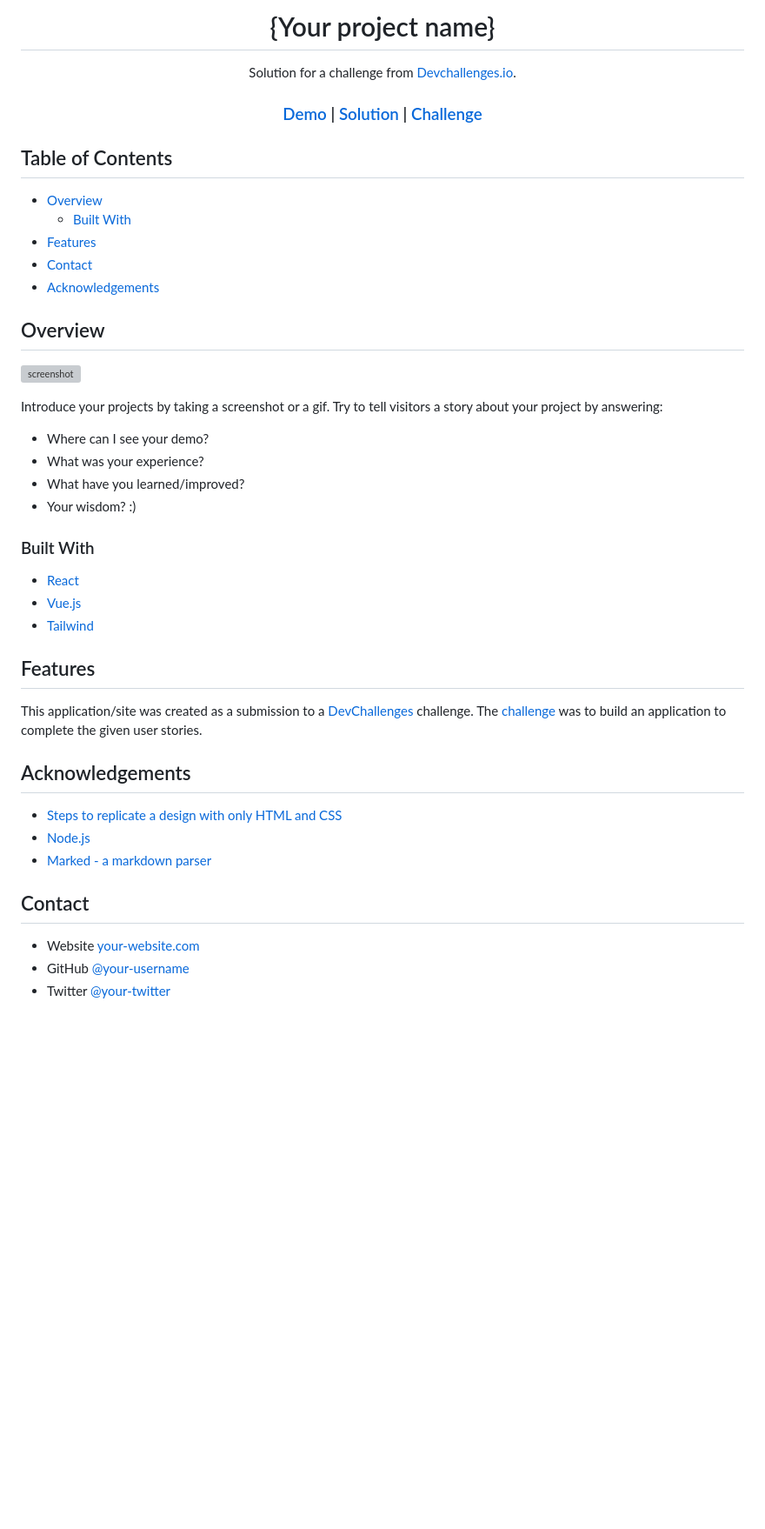
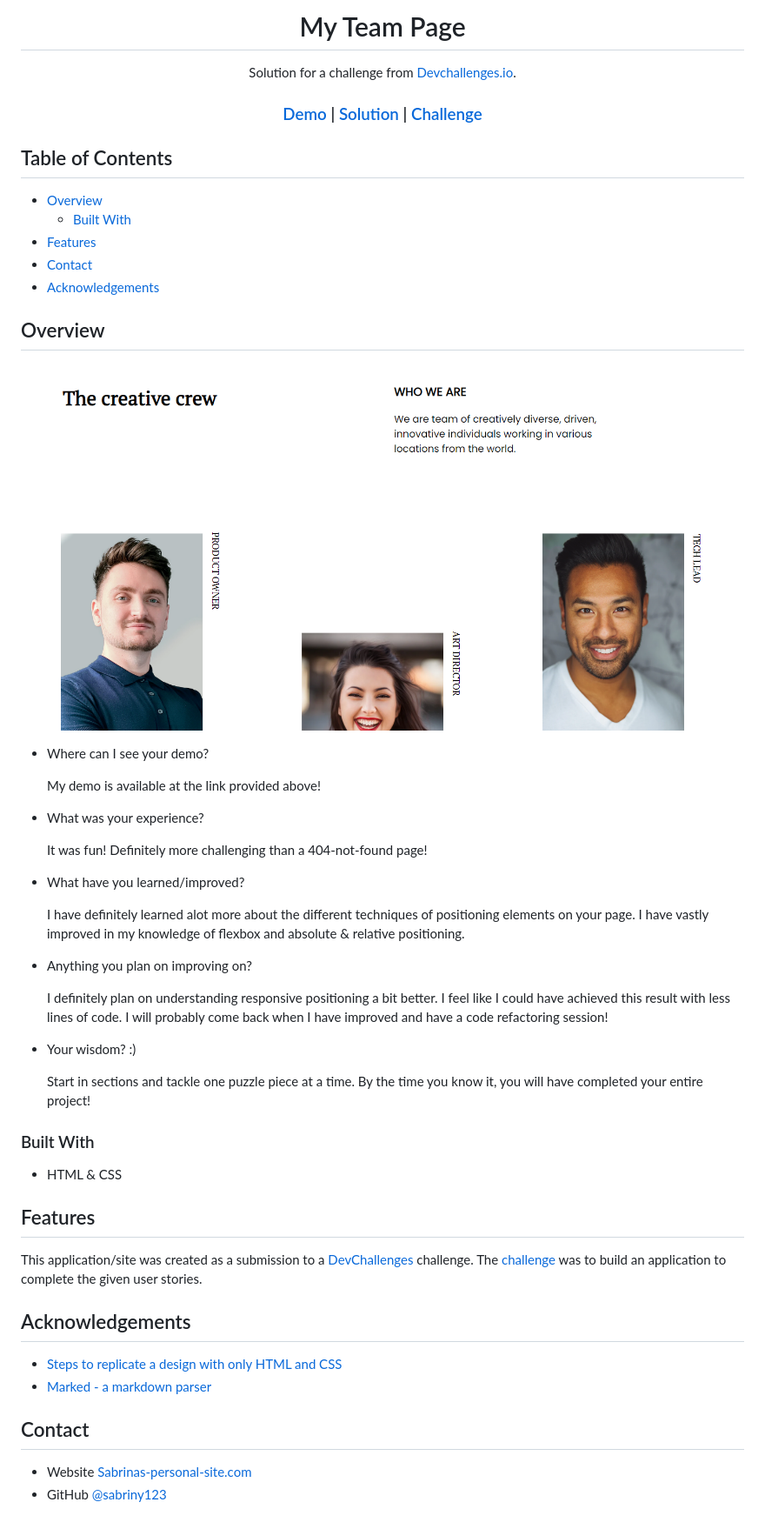
Before and after one commit to SabrinaY123/team-page-challenge, a Markdown page: README.md, the part around the change printed below. Shown: that part at 87% size. GitHub-like rendering; pictures changed too: images/my-team-page-screenshot.png (added); blank space fills up the shorter version; grey boxes are pictures that could not be loaded.

Commit message:
Update READ.ME

```diff
--- a/README.md
+++ b/README.md
@@ -1,6 +1,6 @@
 <!-- Please update value in the {}  -->
 
-<h1 align="center">{Your project name}</h1>
+<h1 align="center">My Team Page</h1>
 
 <div align="center">
    Solution for a challenge from  <a href="http://devchallenges.io" target="_blank">Devchallenges.io</a>.
@@ -36,22 +36,34 @@
 
 ## Overview
 
-![screenshot](https://user-images.githubusercontent.com/16707738/92399059-5716eb00-f132-11ea-8b14-bcacdc8ec97b.png)
-
-Introduce your projects by taking a screenshot or a gif. Try to tell visitors a story about your project by answering:
+![screenshot](/images/my-team-page-screenshot.png)
 
 - Where can I see your demo?
+
+  My demo is available at the link provided above!
+
 - What was your experience?
+
+  It was fun! Definitely more challenging than a 404-not-found page!
+
 - What have you learned/improved?
+
+  I have definitely learned alot more about the different techniques of positioning elements on your page. I have vastly improved in my knowledge of flexbox and absolute & relative positioning.
+
+- Anything you plan on improving on?
+
+  I definitely plan on understanding responsive positioning a bit better. I feel like I could have achieved this result with less lines of code. I will probably come back when I have improved and have a code refactoring session!
+
 - Your wisdom? :)
+
+  Start in sections and tackle one puzzle piece at a time. By the time you know it, you will have completed your entire project!
+
 
 ### Built With
 
 <!-- This section should list any major frameworks that you built your project using. Here are a few examples.-->
 
-- [React](https://reactjs.org/)
-- [Vue.js](https://vuejs.org/)
-- [Tailwind](https://tailwindcss.com/)
+- HTML & CSS
 
 ## Features
 
@@ -65,11 +77,9 @@ This application/site was created as a submission to a [DevChallenges](https://d
 <!-- This section should list any articles or add-ons/plugins that helps you to complete the project. This is optional but it will help you in the future. For exmpale -->
 
 - [Steps to replicate a design with only HTML and CSS](https://devchallenges-blogs.web.app/how-to-replicate-design/)
-- [Node.js](https://nodejs.org/)
 - [Marked - a markdown parser](https://github.com/chjj/marked)
 
 ## Contact
 
-- Website [your-website.com](https://{your-web-site-link})
-- GitHub [@your-username](https://{github.com/your-usermame})
-- Twitter [@your-twitter](https://{twitter.com/your-username})
+- Website [Sabrinas-personal-site.com](https://sabrinay123.github.io/Personal-Site/)
+- GitHub [@sabriny123](https://github.com/SabrinaY123)
```
Also changed, not shown: other parts of README.md (+2 -2 lines), 1 other file.
